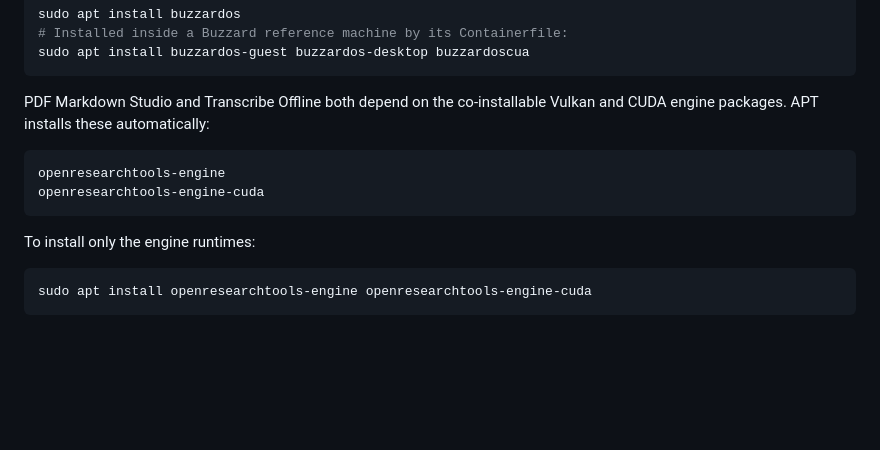
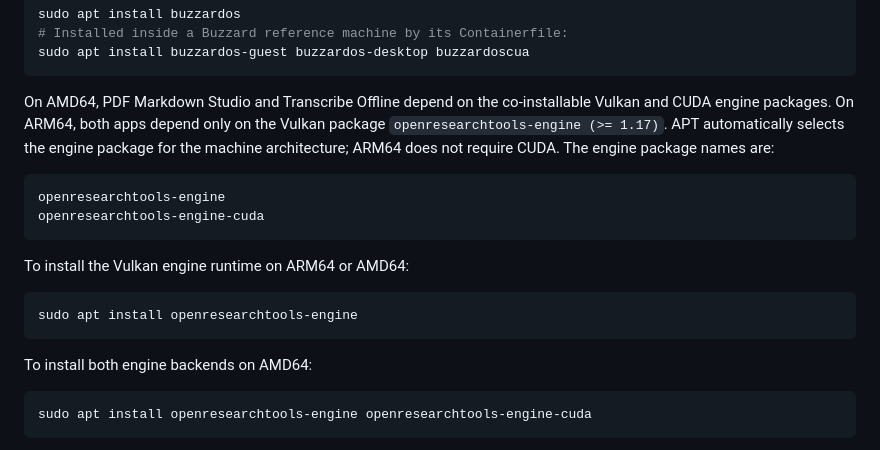
Before and after one commit to openresearchtools/apt, a Markdown page: README.md, the part around the change. Drawn GitHub-style; blank space fills up the shorter version.

Commit message:
Document automatic ARM64 Vulkan engine dependencies

````diff
--- a/README.md
+++ b/README.md
@@ -42,15 +42,24 @@ sudo apt install buzzardos
 sudo apt install buzzardos-guest buzzardos-desktop buzzardoscua
 ```
 
-PDF Markdown Studio and Transcribe Offline both depend on the co-installable
-Vulkan and CUDA engine packages. APT installs these automatically:
+On AMD64, PDF Markdown Studio and Transcribe Offline depend on the co-installable
+Vulkan and CUDA engine packages. On ARM64, both apps depend only on the Vulkan
+package `openresearchtools-engine (>= 1.17)`. APT automatically selects the
+engine package for the machine architecture; ARM64 does not require CUDA.
+The engine package names are:
 
 ```text
 openresearchtools-engine
 openresearchtools-engine-cuda
 ```
 
-To install only the engine runtimes:
+To install the Vulkan engine runtime on ARM64 or AMD64:
+
+```bash
+sudo apt install openresearchtools-engine
+```
+
+To install both engine backends on AMD64:
 
 ```bash
 sudo apt install openresearchtools-engine openresearchtools-engine-cuda
````
